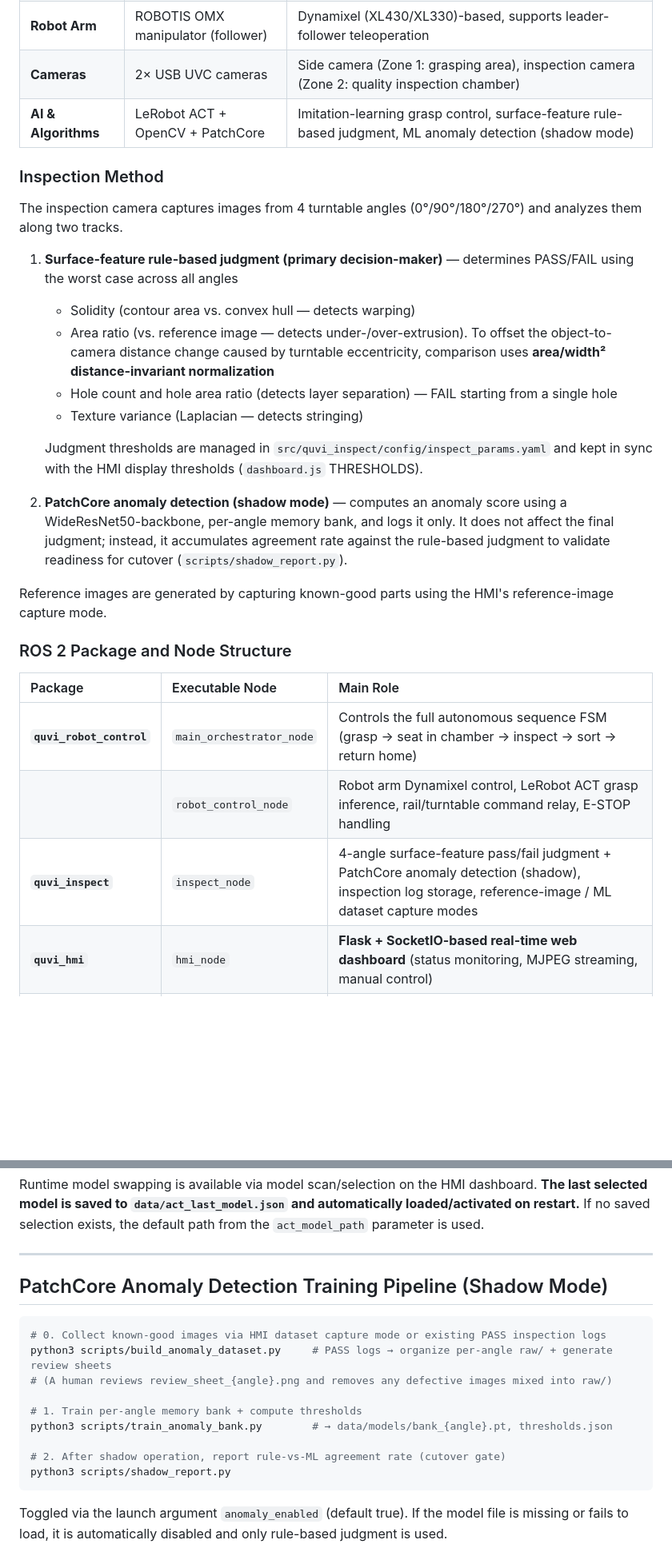
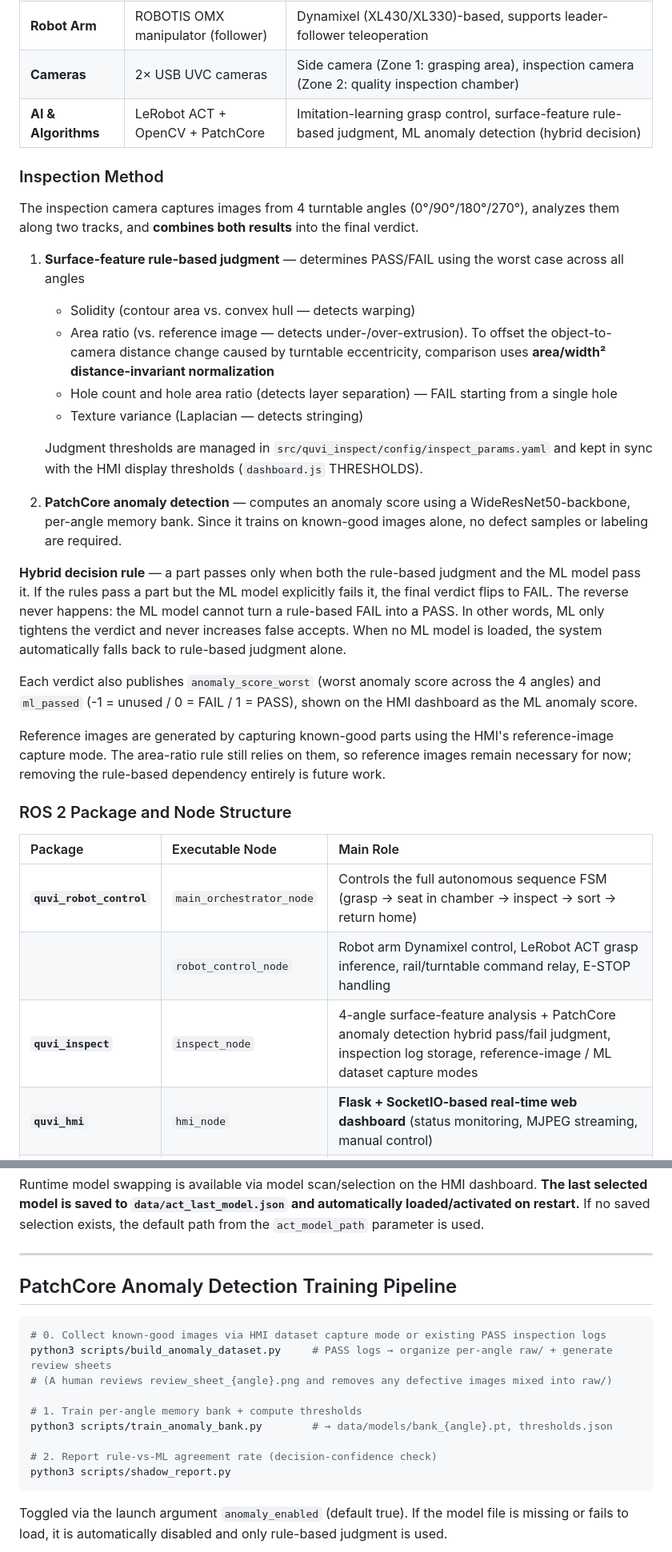
Before and after one commit to seongjun-k/QUVI, a Markdown page: README.en.md, 2 parts joined by grey strips. Shown at 80% size. Drawn GitHub-style; blank space fills up the shorter version.

````diff
--- a/README.en.md
+++ b/README.en.md
@@ -35,22 +35,26 @@ The entire process is autonomously controlled by a finite state machine (FSM) or
 | **Sub-Controller** | ESP32-S3 + TB6600 (micro-ROS) | Drives the linear rail (stepper motor), turntable angle, and lighting LEDs |
 | **Robot Arm** | ROBOTIS OMX manipulator (follower) | Dynamixel (XL430/XL330)-based, supports leader-follower teleoperation |
 | **Cameras** | 2× USB UVC cameras | Side camera (Zone 1: grasping area), inspection camera (Zone 2: quality inspection chamber) |
-| **AI & Algorithms** | LeRobot ACT + OpenCV + PatchCore | Imitation-learning grasp control, surface-feature rule-based judgment, ML anomaly detection (shadow mode) |
+| **AI & Algorithms** | LeRobot ACT + OpenCV + PatchCore | Imitation-learning grasp control, surface-feature rule-based judgment, ML anomaly detection (hybrid decision) |
 
 ### Inspection Method
 
-The inspection camera captures images from 4 turntable angles (0°/90°/180°/270°) and analyzes them along two tracks.
+The inspection camera captures images from 4 turntable angles (0°/90°/180°/270°), analyzes them along two tracks, and **combines both results** into the final verdict.
 
-1. **Surface-feature rule-based judgment (primary decision-maker)** — determines PASS/FAIL using the worst case across all angles
+1. **Surface-feature rule-based judgment** — determines PASS/FAIL using the worst case across all angles
    * Solidity (contour area vs. convex hull — detects warping)
    * Area ratio (vs. reference image — detects under-/over-extrusion). To offset the object-to-camera distance change caused by turntable eccentricity, comparison uses **area/width² distance-invariant normalization**
    * Hole count and hole area ratio (detects layer separation) — FAIL starting from a single hole
    * Texture variance (Laplacian — detects stringing)
 
    Judgment thresholds are managed in `src/quvi_inspect/config/inspect_params.yaml` and kept in sync with the HMI display thresholds (`dashboard.js` THRESHOLDS).
-2. **PatchCore anomaly detection (shadow mode)** — computes an anomaly score using a WideResNet50-backbone, per-angle memory bank, and logs it only. It does not affect the final judgment; instead, it accumulates agreement rate against the rule-based judgment to validate readiness for cutover (`scripts/shadow_report.py`).
+2. **PatchCore anomaly detection** — computes an anomaly score using a WideResNet50-backbone, per-angle memory bank. Since it trains on known-good images alone, no defect samples or labeling are required.
 
-Reference images are generated by capturing known-good parts using the HMI's reference-image capture mode.
+**Hybrid decision rule** — a part passes only when both the rule-based judgment and the ML model pass it. If the rules pass a part but the ML model explicitly fails it, the final verdict flips to FAIL. The reverse never happens: the ML model cannot turn a rule-based FAIL into a PASS. In other words, ML only tightens the verdict and never increases false accepts. When no ML model is loaded, the system automatically falls back to rule-based judgment alone.
+
+Each verdict also publishes `anomaly_score_worst` (worst anomaly score across the 4 angles) and `ml_passed` (-1 = unused / 0 = FAIL / 1 = PASS), shown on the HMI dashboard as the ML anomaly score.
+
+Reference images are generated by capturing known-good parts using the HMI's reference-image capture mode. The area-ratio rule still relies on them, so reference images remain necessary for now; removing the rule-based dependency entirely is future work.
 
 ### ROS 2 Package and Node Structure
 
@@ -58,7 +62,7 @@ Reference images are generated by capturing known-good parts using the HMI's ref
 | :--- | :--- | :--- |
 | **`quvi_robot_control`** | `main_orchestrator_node` | Controls the full autonomous sequence FSM (grasp → seat in chamber → inspect → sort → return home) |
 | | `robot_control_node` | Robot arm Dynamixel control, LeRobot ACT grasp inference, rail/turntable command relay, E-STOP handling |
-| **`quvi_inspect`** | `inspect_node` | 4-angle surface-feature pass/fail judgment + PatchCore anomaly detection (shadow), inspection log storage, reference-image / ML dataset capture modes |
+| **`quvi_inspect`** | `inspect_node` | 4-angle surface-feature analysis + PatchCore anomaly detection hybrid pass/fail judgment, inspection log storage, reference-image / ML dataset capture modes |
 | **`quvi_hmi`** | `hmi_node` | **Flask + SocketIO-based real-time web dashboard** (status monitoring, MJPEG streaming, manual control) |
 | **`quvi_msgs`** | - | Custom messages (`SystemStatus`, `InspectionResult`, `GraspGoal`, `MotorStatus`, etc.) |
 | **`quvi_bringup`** | - | System launch files (`full_system.launch.py`, `vision_pipeline.launch.py`) |
@@ -162,7 +166,7 @@ Runtime model swapping is available via model scan/selection on the HMI dashboar
 
 ---
 
-## PatchCore Anomaly Detection Training Pipeline (Shadow Mode)
+## PatchCore Anomaly Detection Training Pipeline
 
 ```bash
 # 0. Collect known-good images via HMI dataset capture mode or existing PASS inspection logs
@@ -172,7 +176,7 @@ python3 scripts/build_anomaly_dataset.py     # PASS logs → organize per-angle
 # 1. Train per-angle memory bank + compute thresholds
 python3 scripts/train_anomaly_bank.py        # → data/models/bank_{angle}.pt, thresholds.json
 
-# 2. After shadow operation, report rule-vs-ML agreement rate (cutover gate)
+# 2. Report rule-vs-ML agreement rate (decision-confidence check)
 python3 scripts/shadow_report.py
 ```
 
````
Also changed, not shown: other parts of README.en.md (+2 -2 lines), README.md (+14 -10 lines).
